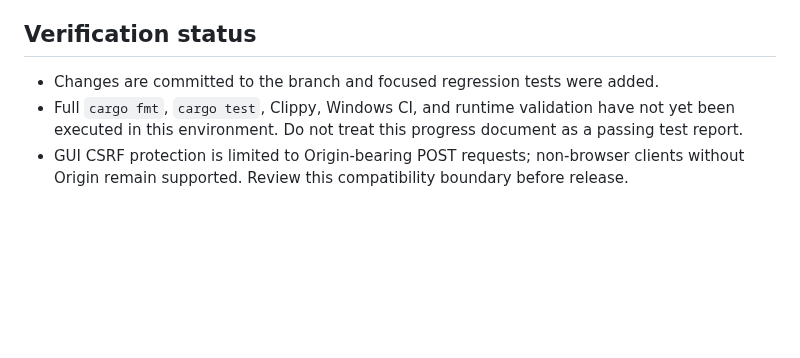
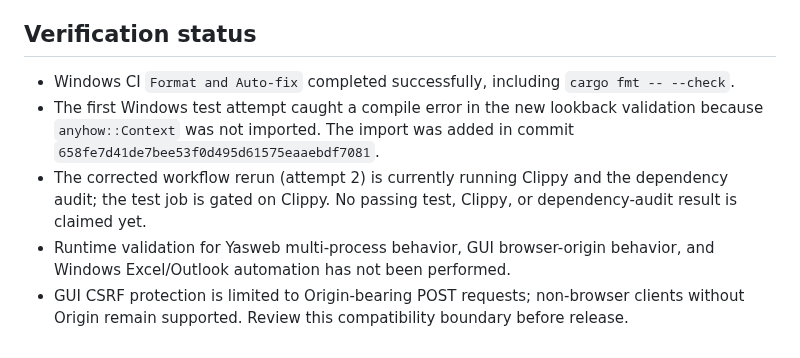
Before and after one commit to Mahmoudiismail/crm, a Markdown page: md/audits/repository-reliability-remediation-progress.md, the part around the change. Rendered like a GitHub page; blank space fills up the shorter version.

Commit message:
docs: update remediation verification status

```diff
--- a/md/audits/repository-reliability-remediation-progress.md
+++ b/md/audits/repository-reliability-remediation-progress.md
@@ -32,6 +32,8 @@ Base: `86806fbd07f61b794d1a819c24f165c501a1792f`
 - CRM Updater package authenticity remains a release-security decision. A checksum is not authenticity unless the expected checksum is anchored in a trusted source. Signing/key management is intentionally not invented in this PR.
 
 ## Verification status
-- Changes are committed to the branch and focused regression tests were added.
-- Full `cargo fmt`, `cargo test`, Clippy, Windows CI, and runtime validation have not yet been executed in this environment. Do not treat this progress document as a passing test report.
+- Windows CI `Format and Auto-fix` completed successfully, including `cargo fmt -- --check`.
+- The first Windows test attempt caught a compile error in the new lookback validation because `anyhow::Context` was not imported. The import was added in commit `658fe7d41de7bee53f0d495d61575eaaebdf7081`.
+- The corrected workflow rerun (attempt 2) is currently running Clippy and the dependency audit; the test job is gated on Clippy. No passing test, Clippy, or dependency-audit result is claimed yet.
+- Runtime validation for Yasweb multi-process behavior, GUI browser-origin behavior, and Windows Excel/Outlook automation has not been performed.
 - GUI CSRF protection is limited to Origin-bearing POST requests; non-browser clients without Origin remain supported. Review this compatibility boundary before release.
```
